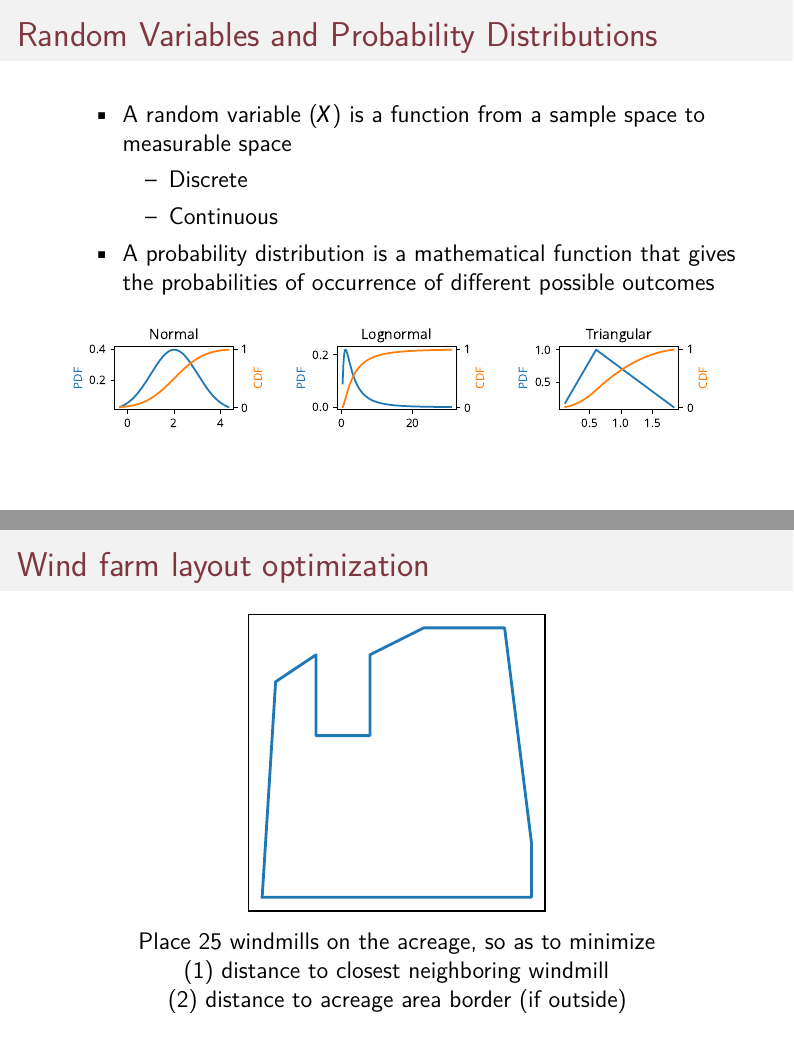
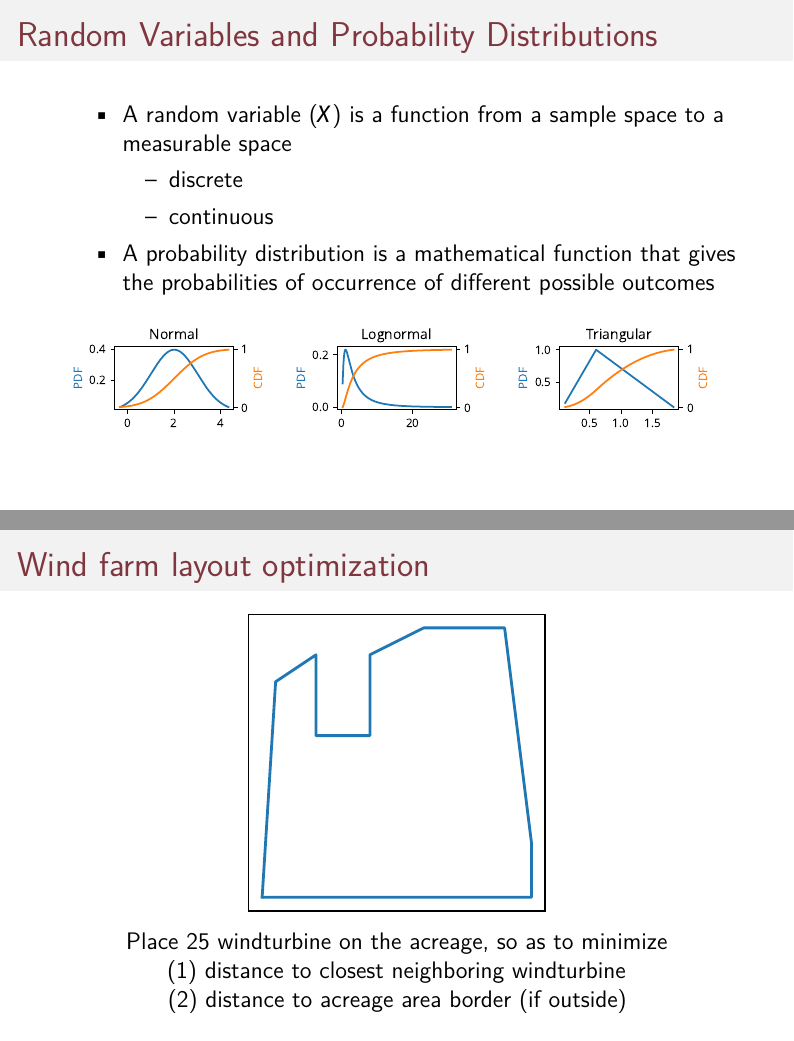
Before and after one commit to tommyod/rng, LaTeX slides (presentation/presentation.tex): pages 6 and 34 of 55, joined at a grey line. Compiled offline with XeLaTeX; a missing font is replaced by an installed copy or a similar font.

Commit message:
fixed some typos

```diff
--- a/presentation/presentation.tex
+++ b/presentation/presentation.tex
@@ -210,9 +210,9 @@
 \begin{frame}[fragile]{Random Variables and Probability Distributions}
 
 	\begin{easylist}[itemize]
-		# A random variable ($X$) is a function from a sample space to measurable space
-		## Discrete
-		## Continuous
+		# A random variable ($X$) is a function from a sample space to a measurable space
+		## discrete
+		## continuous
 		# A probability distribution is a mathematical function that gives the probabilities of occurrence of different possible outcomes
 	\end{easylist}
 
@@ -732,8 +732,8 @@ plt.hist(resamples.sum(axis=1), bins="auto",
  \end{center}
 \vspace*{-2em}
 \begin{center}
-Place 25 windmills on the acreage, so as to minimize \\
-(1) distance to closest neighboring windmill \\
+Place 25 windturbine on the acreage, so as to minimize \\
+(1) distance to closest neighboring windturbine \\
 (2) distance to acreage area border (if outside)
 \end{center}
 \end{frame}
```
Also changed, not shown: presentation/presentation.tex (2 more changed lines).
